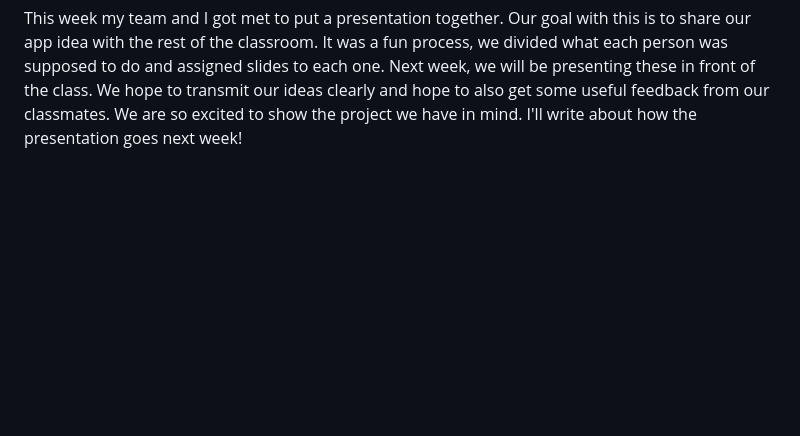
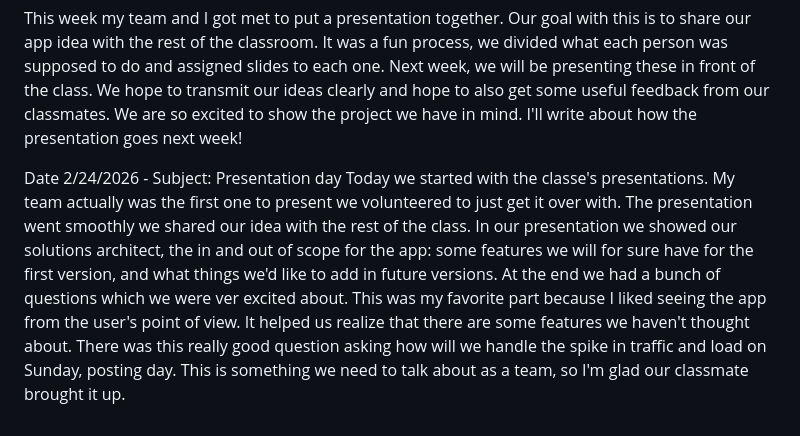
Before and after one commit to nat967/CS2450_Natalia, a Markdown page: journal.md, the part around the change. GitHub-like rendering; blank space fills up the shorter version.

```diff
--- a/journal.md
+++ b/journal.md
@@ -23,3 +23,6 @@ This week we learned about the importance of diagrams when it comes to group pro
 Date 2/19/2026 - Subject: Presentation prep
 
 This week my team and I got met to put a presentation together. Our goal with this is to share our app idea with the rest of the classroom. It was a fun process, we divided what each person was supposed to do and assigned slides to each one. Next week, we will be presenting these in front of the class. We hope to transmit our ideas clearly and hope to also get some useful feedback from our classmates. We are so excited to show the project we have in mind. I'll write about how the presentation goes next week!
+
+Date 2/24/2026 - Subject: Presentation day
+Today we started with the classe's presentations. My team actually was the first one to present we volunteered to just get it over with. The presentation went smoothly we shared our idea with the rest of the class. In our presentation we showed our solutions architect, the in and out of scope for the app: some features we will for sure have for the first version, and what things we'd like to add in future versions. At the end we had a bunch of questions which we were ver excited about. This was my favorite part because I liked seeing the app from the user's point of view. It helped us realize that there are some features we haven't thought about. There was this really good question asking how will we handle the spike in traffic and load on Sunday, posting day. This is something we need to talk about as a team, so I'm glad our classmate brought it up.
```
